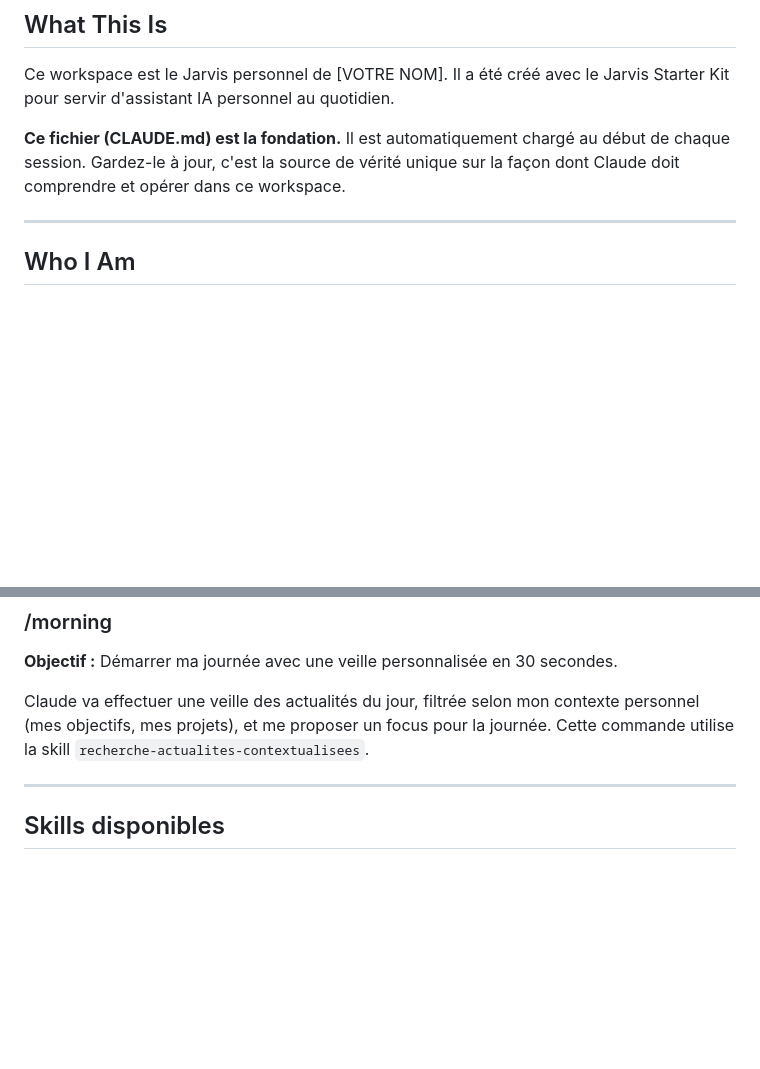
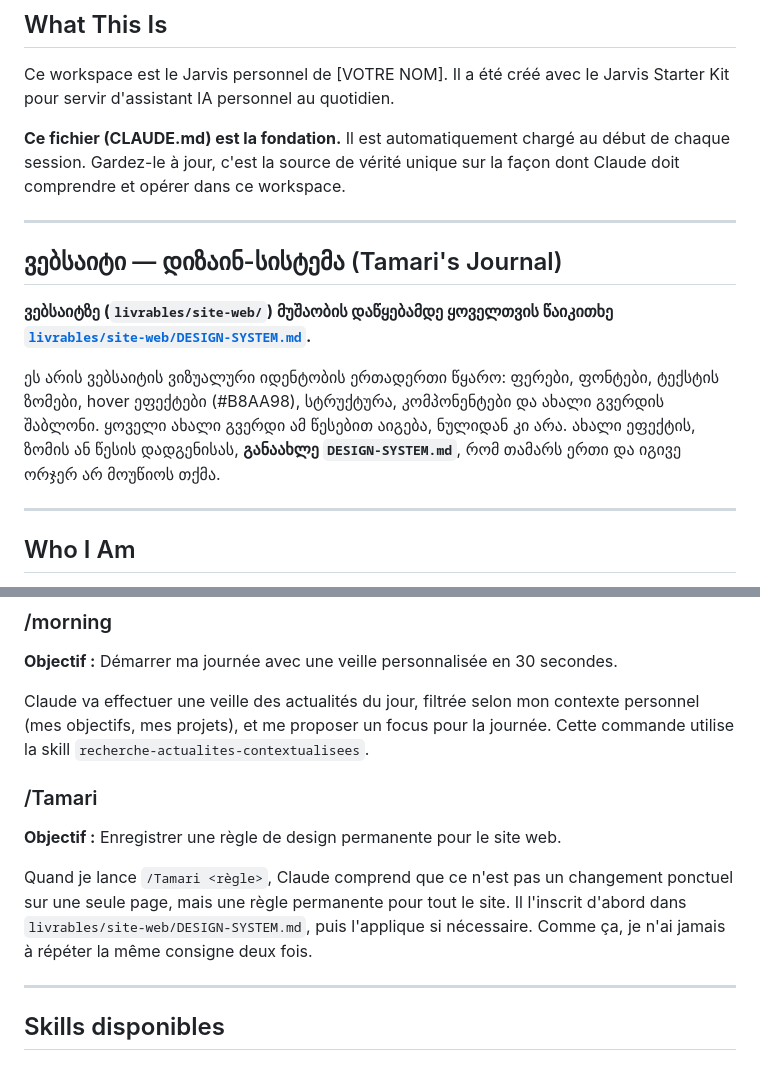
Before and after one commit to tamarI-TM/tamarijs-journal, a Markdown page: CLAUDE.md, 2 parts joined by grey strips. GitHub-like rendering; blank space fills up the shorter version.

Commit message:
ajout: systeme de design du site (DESIGN-SYSTEM.md) + commande /Tamari + reference dans CLAUDE.md
Co-Authored-By: Claude Opus 4.8 <noreply@anthropic.com>

```diff
--- a/CLAUDE.md
+++ b/CLAUDE.md
@@ -9,6 +9,14 @@ This file provides guidance to Claude Code when working in this workspace.
 Ce workspace est le Jarvis personnel de [VOTRE NOM]. Il a été créé avec le Jarvis Starter Kit pour servir d'assistant IA personnel au quotidien.
 
 **Ce fichier (CLAUDE.md) est la fondation.** Il est automatiquement chargé au début de chaque session. Gardez-le à jour, c'est la source de vérité unique sur la façon dont Claude doit comprendre et opérer dans ce workspace.
+
+---
+
+## ვებსაიტი — დიზაინ-სისტემა (Tamari's Journal)
+
+**ვებსაიტზე (`livrables/site-web/`) მუშაობის დაწყებამდე ყოველთვის წაიკითხე [`livrables/site-web/DESIGN-SYSTEM.md`](livrables/site-web/DESIGN-SYSTEM.md).**
+
+ეს არის ვებსაიტის ვიზუალური იდენტობის ერთადერთი წყარო: ფერები, ფონტები, ტექსტის ზომები, hover ეფექტები (#B8AA98), სტრუქტურა, კომპონენტები და ახალი გვერდის შაბლონი. ყოველი ახალი გვერდი ამ წესებით აიგება, ნულიდან კი არა. ახალი ეფექტის, ზომის ან წესის დადგენისას, **განაახლე `DESIGN-SYSTEM.md`**, რომ თამარს ერთი და იგივე ორჯერ არ მოუწიოს თქმა.
 
 ---
 
@@ -114,6 +122,12 @@ Une fois que je confirme, Claude met à jour le fichier en question et ajoute un
 
 Claude va effectuer une veille des actualités du jour, filtrée selon mon contexte personnel (mes objectifs, mes projets), et me proposer un focus pour la journée. Cette commande utilise la skill `recherche-actualites-contextualisees`.
 
+### /Tamari
+
+**Objectif :** Enregistrer une règle de design permanente pour le site web.
+
+Quand je lance `/Tamari <règle>`, Claude comprend que ce n'est pas un changement ponctuel sur une seule page, mais une règle permanente pour tout le site. Il l'inscrit d'abord dans `livrables/site-web/DESIGN-SYSTEM.md`, puis l'applique si nécessaire. Comme ça, je n'ai jamais à répéter la même consigne deux fois.
+
 ---
 
 ## Skills disponibles
```
Also changed, not shown: .claude/commands/Tamari.md (added, +39 -0 lines), livrables/site-web/DESIGN-SYSTEM.md (added, +162 -0 lines).
